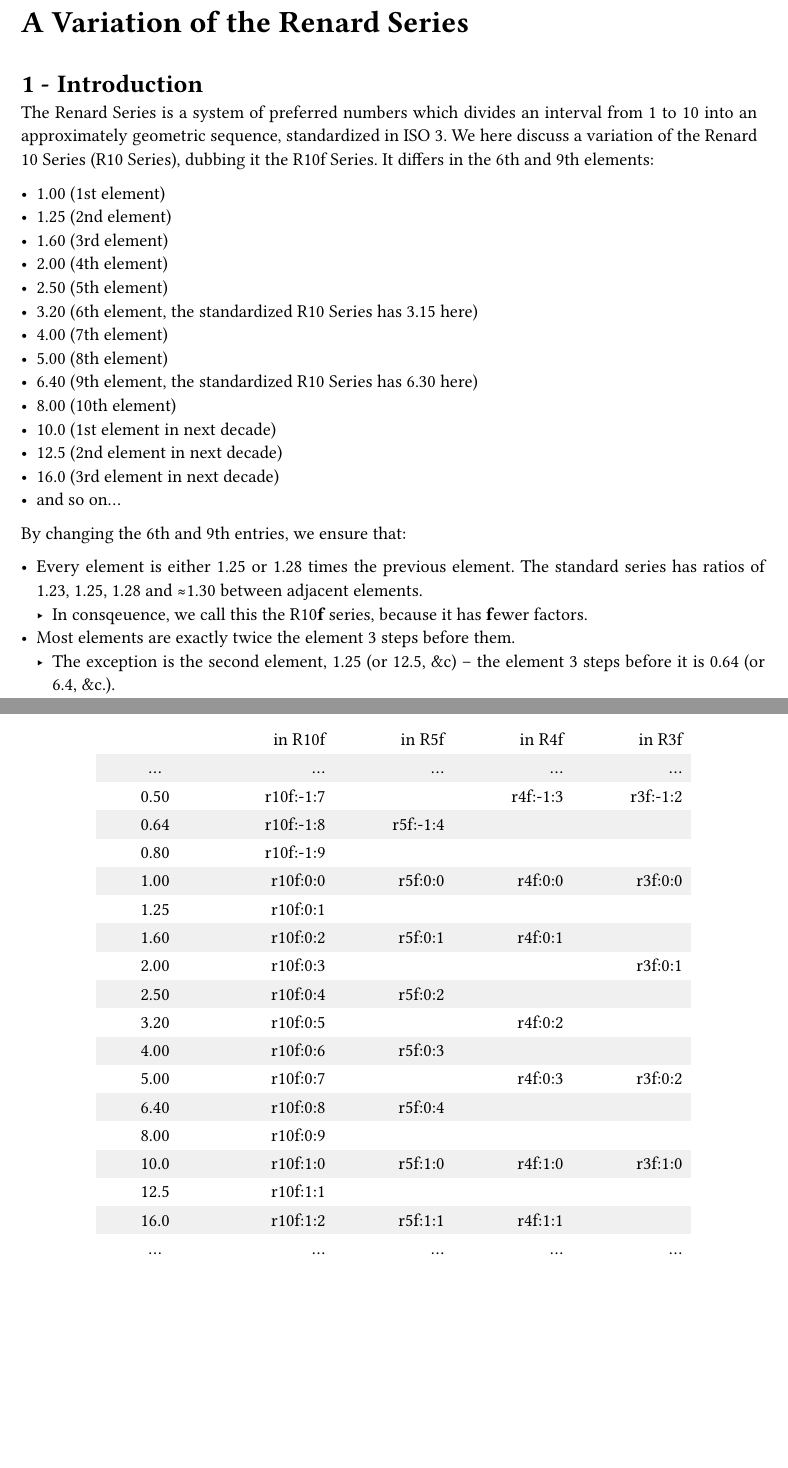
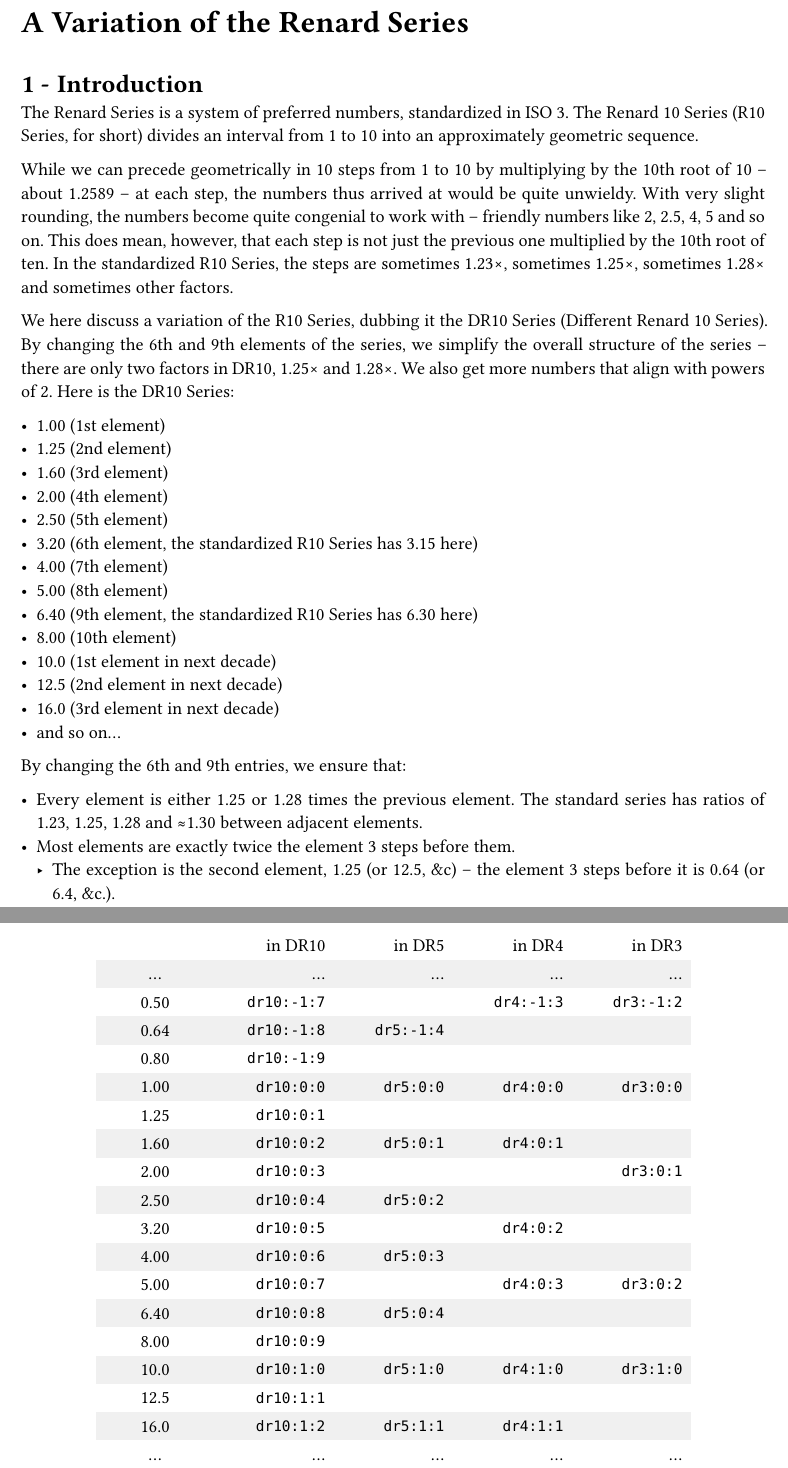
Before and after one commit to solidsnack/r10c, a Typst document (main.typ, which reads dr?-urn.tsv, info.yaml, r?f-urn.tsv): two parts of pages 1 and 4 of 4, joined at a grey line, cut so that both start at the same text, the shorter picture padded with empty space. Compiled offline with Typst 0.15.

Commit message:
Rename series and rework introduction

```diff
--- /dev/null
+++ b/dr?-urn.tsv
@@ -0,0 +1,16 @@
+0.50	dr10:-1:7		dr4:-1:3	dr3:-1:2
+0.64	dr10:-1:8	dr5:-1:4
+0.80	dr10:-1:9
+1.00	dr10:0:0	dr5:0:0	dr4:0:0	dr3:0:0
+1.25	dr10:0:1
+1.60	dr10:0:2	dr5:0:1	dr4:0:1
+2.00	dr10:0:3			dr3:0:1
+2.50	dr10:0:4	dr5:0:2
+3.20	dr10:0:5		dr4:0:2
+4.00	dr10:0:6	dr5:0:3
+5.00	dr10:0:7		dr4:0:3	dr3:0:2
+6.40	dr10:0:8	dr5:0:4
+8.00	dr10:0:9
+10.0	dr10:1:0	dr5:1:0	dr4:1:0	dr3:1:0
+12.5	dr10:1:1
+16.0	dr10:1:2	dr5:1:1	dr4:1:1
--- /dev/null
+++ b/info.yaml
@@ -0,0 +1,2 @@
+title: A Variation of the Renard Series
+label: dr10
--- a/main.typ
+++ b/main.typ
@@ -15,10 +14,24 @@
 #block(breakable: false)[
 = Introduction
 
-The Renard Series is a system of preferred numbers which divides an interval
-from 1 to 10 into an approximately geometric sequence, standardized in ISO 3.
-We here discuss a variation of the Renard 10 Series (R10 Series), dubbing it
-the R10f Series. It differs in the 6th and 9th elements:
+The Renard Series is a system of preferred numbers, standardized in ISO 3.
+The Renard 10 Series (R10 Series, for short) divides an interval from 1 to 10
+into an approximately geometric sequence.
+
+While we can precede geometrically in 10 steps from 1 to 10 by
+multiplying by the 10th root of 10 -- about 1.2589 -- at each step, the numbers
+thus arrived at would be quite unwieldy. With very slight
+rounding, the numbers become quite congenial to work with -- friendly numbers
+like 2, 2.5, 4, 5 and so on. This does mean, however, that each step is not
+just the previous one multiplied by the 10th root of ten. In the standardized
+R10 Series, the steps are sometimes 1.23×, sometimes 1.25×, sometimes 1.28× and
+sometimes other factors.
+
+We here discuss a variation of the R10 Series, dubbing it
+the DR10 Series (Different Renard 10 Series). By changing the 6th and 9th
+elements of the series, we simplify the overall structure of the series --
+there are only two factors in DR10, 1.25× and 1.28×. We also get more numbers
+that align with powers of 2. Here is the DR10 Series:
 
 - 1.00 (1st element)
 - 1.25 (2nd element)
@@ -39,8 +52,6 @@ By changing the 6th and 9th entries, we ensure that:
 
 - Every element is either 1.25 or 1.28 times the previous element. The standard
   series has ratios of 1.23, 1.25, 1.28 and ≈1.30 between adjacent elements.
-  - In consqeuence, we call this the R10#strong[f] series, because it has
-    #strong[f]ewer factors.
 - Most elements are exactly twice the element 3 steps before them.
   - The exception is the second element, 1.25 (or 12.5, &c) -- the element 3
     steps before it is 0.64 (or 6.4, &c.).
@@ -85 +96,6 @@ By changing the 6th and 9th entries, we ensure that:
 
+  - 1.00 (1st element)
+  - 1.60 (2nd element)
+  - 2.50 (3rd element)
+  - 4.00 (4th element)
+  - 6.40 (5th element, the standardized R5 Series has 6.30 here)
@@ -95,2 +106,5 @@ By changing the 6th and 9th entries, we ensure that:
   each step is a very coarse approximation of the cube root of 10:
 
+  - 1.00 (1st element)
+  - 2.00 (2nd element)
+  - 5.00 (3rd element)
@@ -124,5 +135,4 @@ By changing the 6th and 9th entries, we ensure that:
   and so on.
 
   It is consonant with traditional math notation to use a notation like
-  R10f(0)₀ for this. Then 1.25 would be R10f(0)₁, 1.60 would be
-  R10f(0)₂, 12.5 would be R10f(1)₁, and so on and so forth. However,
+  DR10(0)₀ for this. Then 1.25 would be DR10(0)₁, 1.60 would be
@@ -137,9 +148,11 @@ By changing the 6th and 9th entries, we ensure that:
       stroke: none,
       fill: (_, row) => if calc.odd(row) { luma(240) } else { white },
       align: (col, _) => if col == 0 { center } else { right },
-      table.header([], [in R10f], [in R5f], [in R4f], [in R3f]),
+      table.header([], [in DR10], [in DR5], [in DR4], [in DR3]),
       [...], [...], [...], [...], [...],
-      ..data.flatten(),
+      ..data.map(it => {
+        it.enumerate().map(((i, txt)) => if i < 1 { txt } else { raw(txt) })
+      }).flatten(),
       [...], [...], [...], [...], [...],
     )
   }
--- a/r?f-urn.tsv
+++ /dev/null
@@ -1,16 +0,0 @@
-0.50	r10f:-1:7		r4f:-1:3	r3f:-1:2
-0.64	r10f:-1:8	r5f:-1:4
-0.80	r10f:-1:9
-1.00	r10f:0:0	r5f:0:0	r4f:0:0	r3f:0:0
-1.25	r10f:0:1
-1.60	r10f:0:2	r5f:0:1	r4f:0:1
-2.00	r10f:0:3			r3f:0:1
-2.50	r10f:0:4	r5f:0:2
-3.20	r10f:0:5		r4f:0:2
-4.00	r10f:0:6	r5f:0:3
-5.00	r10f:0:7		r4f:0:3	r3f:0:2
-6.40	r10f:0:8	r5f:0:4
-8.00	r10f:0:9
-10.0	r10f:1:0	r5f:1:0	r4f:1:0	r3f:1:0
-12.5	r10f:1:1
-16.0	r10f:1:2	r5f:1:1	r4f:1:1
```
Also changed, not shown: formats.typ (+36 -19 lines), README.md, dr10-ratios.tsv (renamed from r10f-ratios.tsv), main.typ (32 more changed lines), 1 other file.
